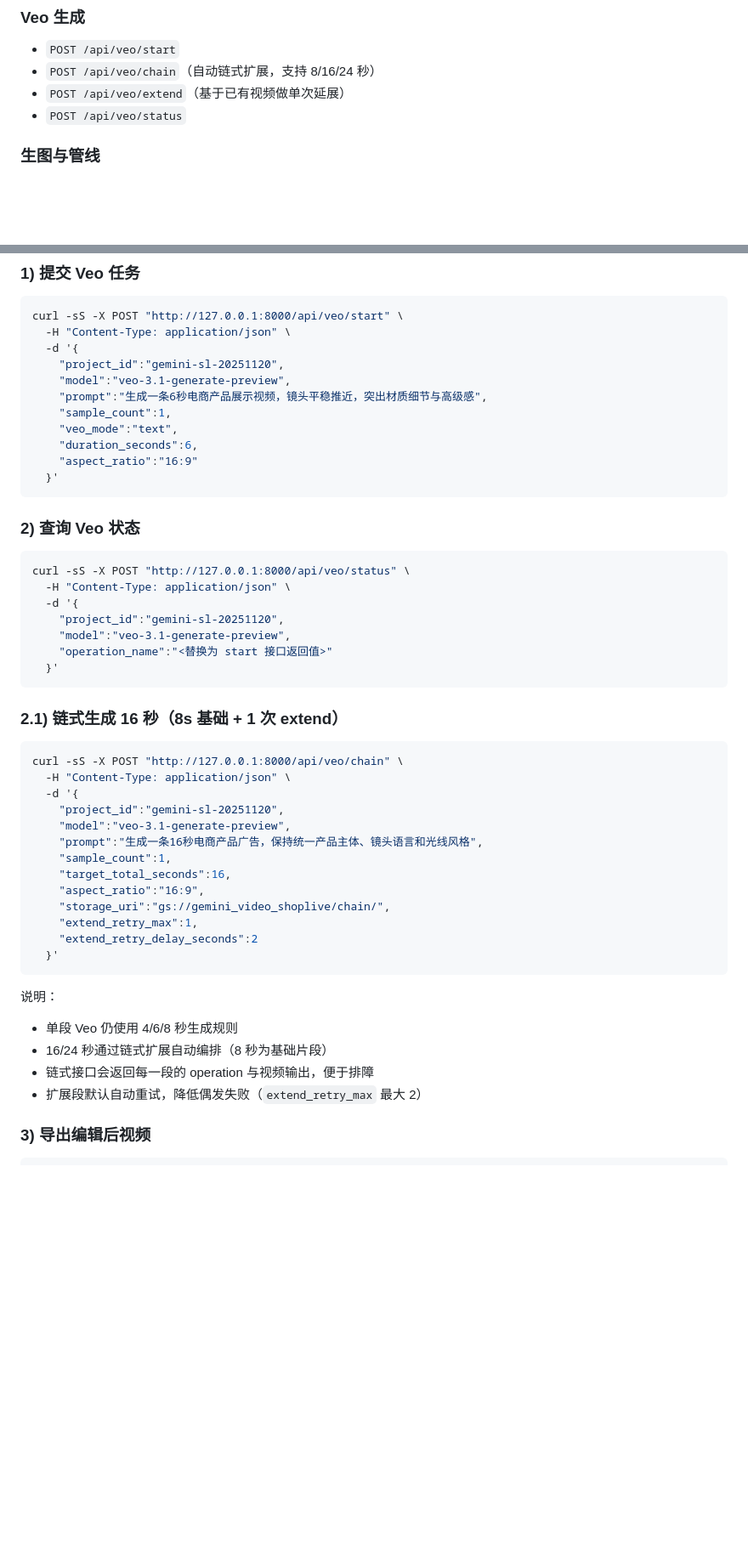
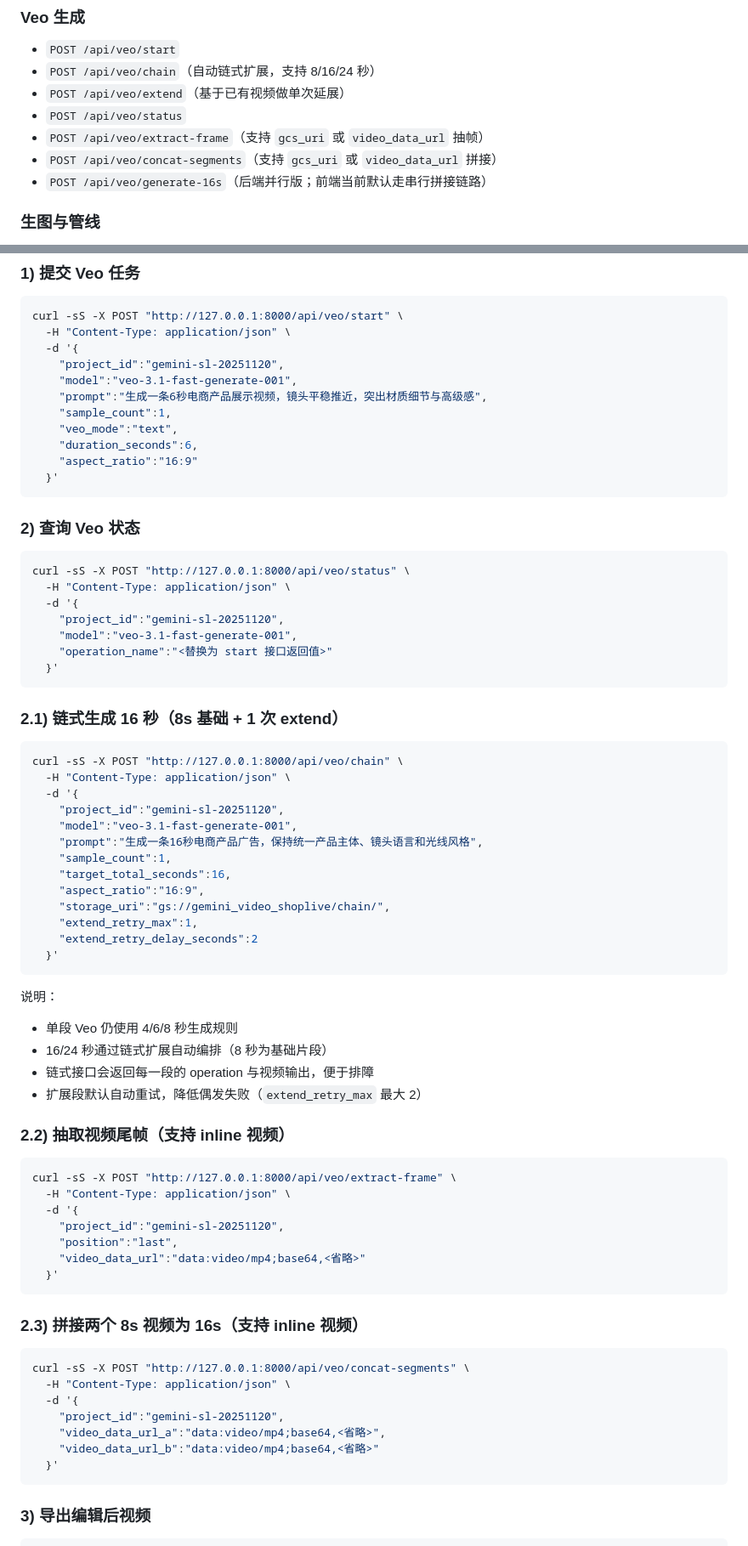
Before and after one commit to shaozheng0503/Shoplive, a Markdown page: README.md, 2 parts joined by grey strips. Shown at 85% size. Rendered like a GitHub page; blank space fills up the shorter version.

Commit message:
Refresh README for 16s workflow and inline video fallback.
Document SSE chat streaming, new Veo extract/concat endpoints with data-url support, updated fast model examples, and latest test count to match current implementation.

Made-with: Cursor

````diff
--- a/README.md
+++ b/README.md
@@ -209,6 +209,9 @@ PORT=8010 python3 -m shoplive.backend.run
 - `POST /api/veo/chain`（自动链式扩展，支持 8/16/24 秒）
 - `POST /api/veo/extend`（基于已有视频做单次延展）
 - `POST /api/veo/status`
+- `POST /api/veo/extract-frame`（支持 `gcs_uri` 或 `video_data_url` 抽帧）
+- `POST /api/veo/concat-segments`（支持 `gcs_uri` 或 `video_data_url` 拼接）
+- `POST /api/veo/generate-16s`（后端并行版；前端当前默认走串行拼接链路）
 
 ### 生图与管线
 
@@ -231,7 +234,7 @@ curl -sS -X POST "http://127.0.0.1:8000/api/veo/start" \
   -H "Content-Type: application/json" \
   -d '{
     "project_id":"gemini-sl-20251120",
-    "model":"veo-3.1-generate-preview",
+    "model":"veo-3.1-fast-generate-001",
     "prompt":"生成一条6秒电商产品展示视频，镜头平稳推近，突出材质细节与高级感",
     "sample_count":1,
     "veo_mode":"text",
@@ -247,7 +250,7 @@ curl -sS -X POST "http://127.0.0.1:8000/api/veo/status" \
   -H "Content-Type: application/json" \
   -d '{
     "project_id":"gemini-sl-20251120",
-    "model":"veo-3.1-generate-preview",
+    "model":"veo-3.1-fast-generate-001",
     "operation_name":"<替换为 start 接口返回值>"
   }'
 ```
@@ -259,7 +262,7 @@ curl -sS -X POST "http://127.0.0.1:8000/api/veo/chain" \
   -H "Content-Type: application/json" \
   -d '{
     "project_id":"gemini-sl-20251120",
-    "model":"veo-3.1-generate-preview",
+    "model":"veo-3.1-fast-generate-001",
     "prompt":"生成一条16秒电商产品广告，保持统一产品主体、镜头语言和光线风格",
     "sample_count":1,
     "target_total_seconds":16,
@@ -275,6 +278,30 @@ curl -sS -X POST "http://127.0.0.1:8000/api/veo/chain" \
 - 16/24 秒通过链式扩展自动编排（8 秒为基础片段）
 - 链式接口会返回每一段的 operation 与视频输出，便于排障
 - 扩展段默认自动重试，降低偶发失败（`extend_retry_max` 最大 2）
+
+### 2.2) 抽取视频尾帧（支持 inline 视频）
+
+```bash
+curl -sS -X POST "http://127.0.0.1:8000/api/veo/extract-frame" \
+  -H "Content-Type: application/json" \
+  -d '{
+    "project_id":"gemini-sl-20251120",
+    "position":"last",
+    "video_data_url":"data:video/mp4;base64,<省略>"
+  }'
+```
+
+### 2.3) 拼接两个 8s 视频为 16s（支持 inline 视频）
+
+```bash
+curl -sS -X POST "http://127.0.0.1:8000/api/veo/concat-segments" \
+  -H "Content-Type: application/json" \
+  -d '{
+    "project_id":"gemini-sl-20251120",
+    "video_data_url_a":"data:video/mp4;base64,<省略>",
+    "video_data_url_b":"data:video/mp4;base64,<省略>"
+  }'
+```
 
 ### 3) 导出编辑后视频
 
````
Also changed, not shown: other parts of README.md (+3 -3 lines).
